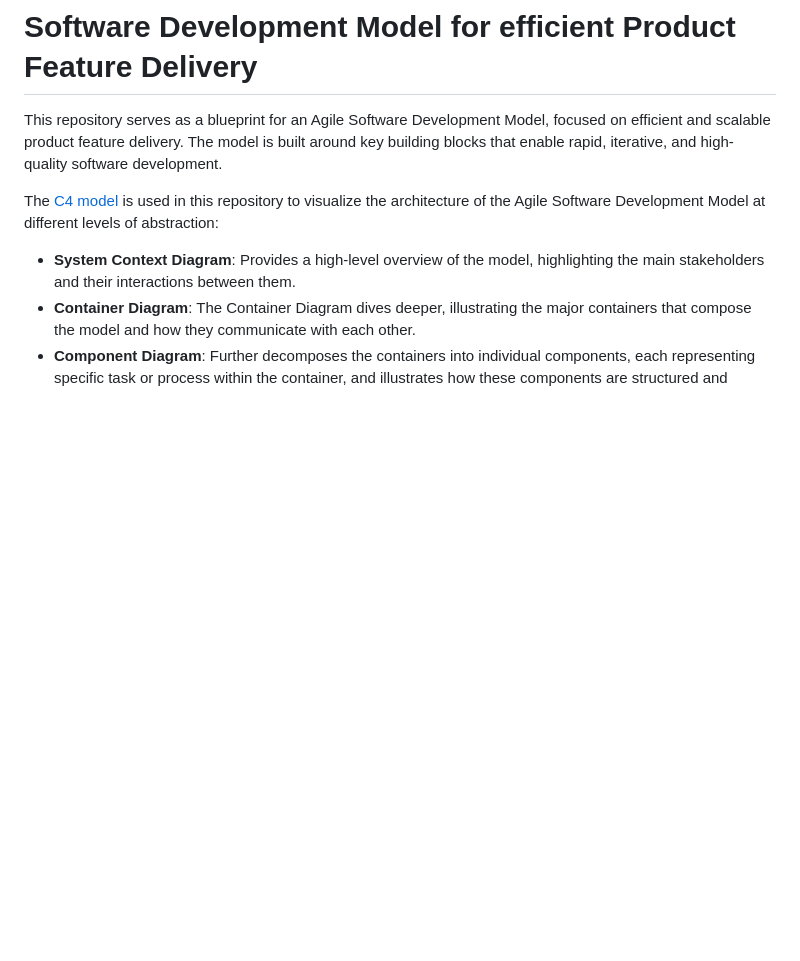
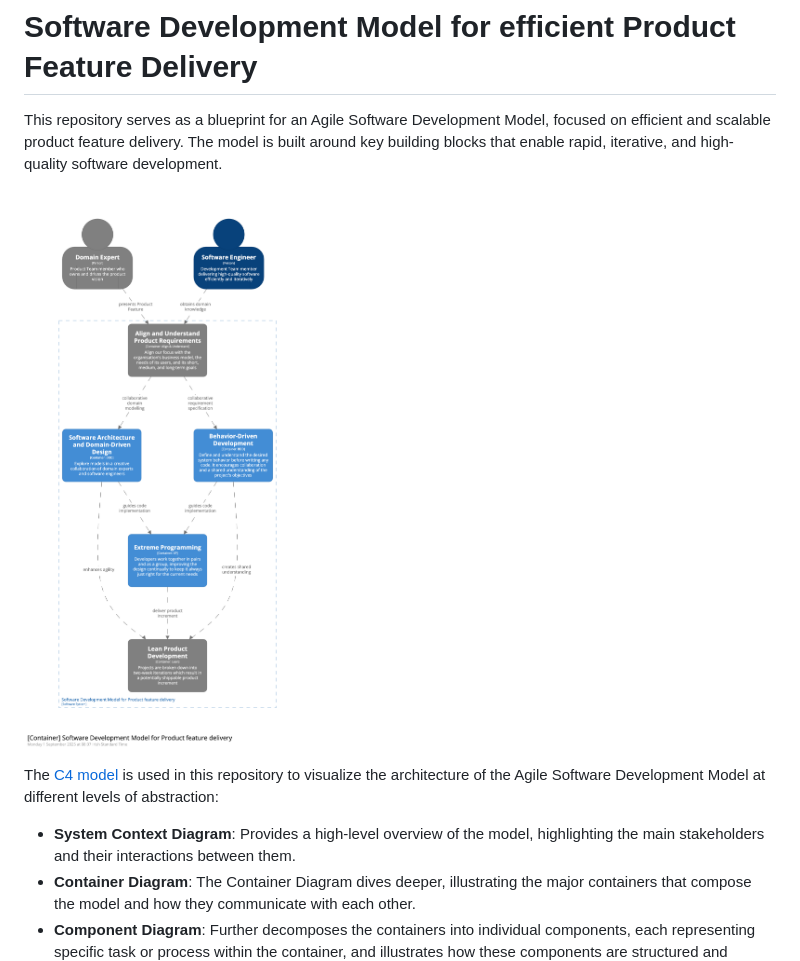
Before and after one commit to ibanFR/agile-development-model, a Markdown page: README.md, the part around the change. GitHub-like rendering; pictures changed too: docs/images/agile-containers.png (added); blank space fills up the shorter version.

Commit message:
README.md: Add image reference for Agile Development Model Containers

```diff
--- a/README.md
+++ b/README.md
@@ -3,6 +3,8 @@
 This repository serves as a blueprint for an Agile Software Development Model, focused on efficient and scalable product
 feature delivery. The model is built around key building blocks that enable rapid, iterative, and high-quality software
 development.
+
+![Agile Development Model Containers](docs/images/agile-containers.png)
 
 The [C4 model](https://c4model.com/) is used in this repository to visualize the architecture of the Agile Software Development Model at
 different levels of abstraction:
```
